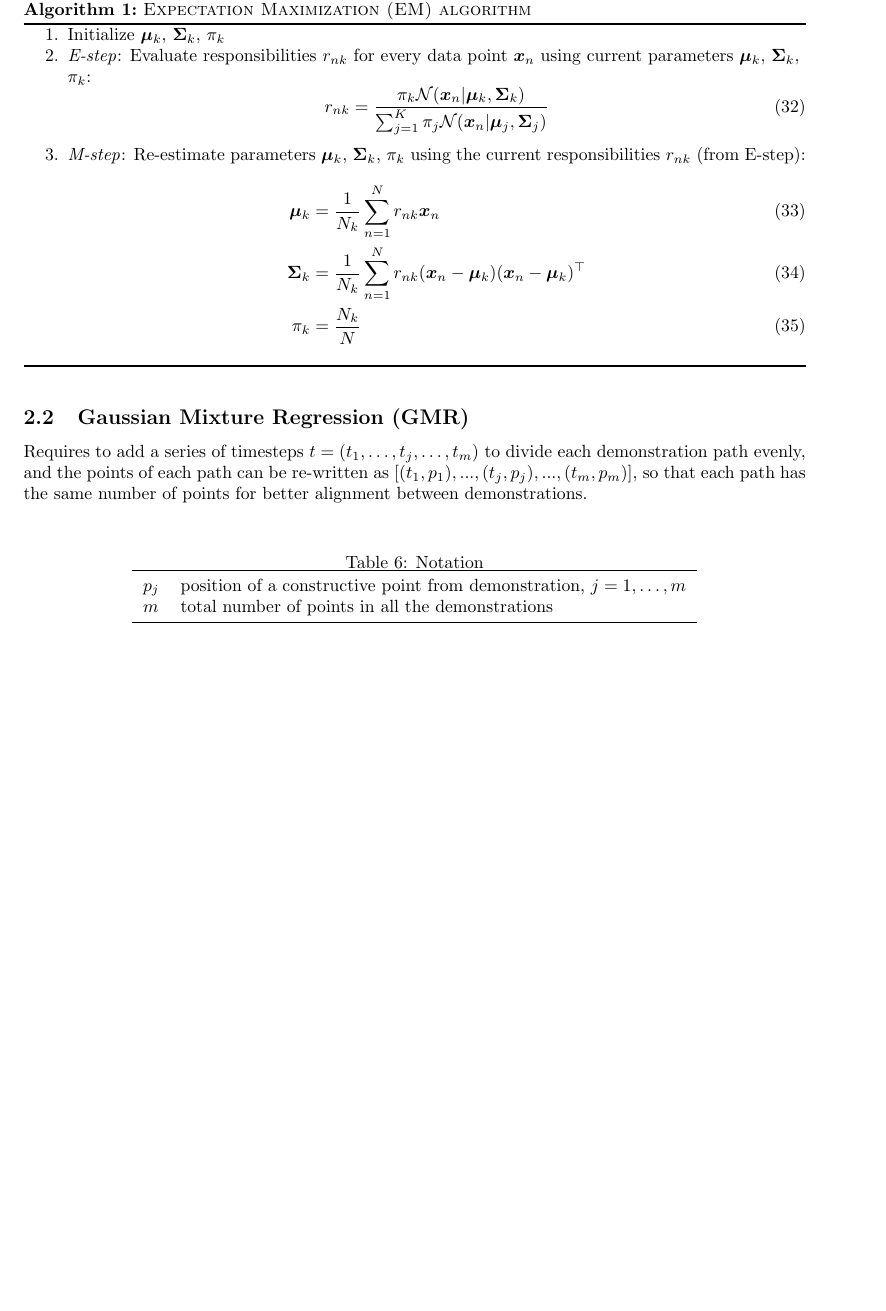
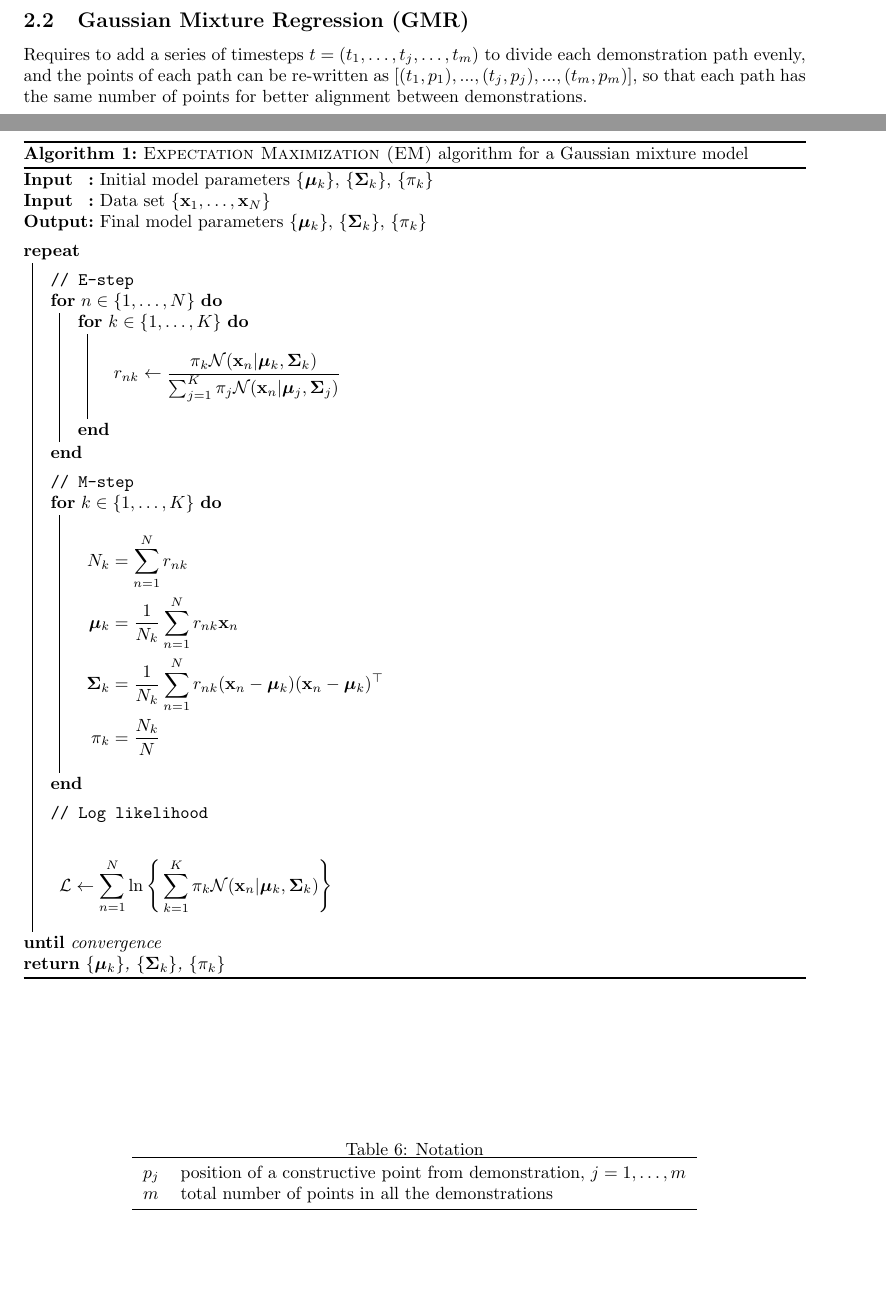
Before and after one commit to kir0ul/CMP, a LaTeX document (main.tex, which reads preamble.tex): part of page 5 of 8 before the commit and two parts of pages 5 and 6 of 9 after it, the two joined at a grey line, cut so that both start at the same text, the shorter picture padded with empty space. Compiled offline with pdfLaTeX.

Commit message:
fix: EM algo

```diff
--- a/main.tex
+++ b/main.tex
@@ -262,7 +262,7 @@ Update of the GMM mixture weights:
 
 
 \begin{algorithm}[htbp]
-\caption{\textsc{Expectation Maximization (EM) algorithm}}
+\caption{\textsc{Expectation Maximization (EM)} algorithm for a Gaussian mixture model}
 \label{algo:EM}
 \DontPrintSemicolon
 \SetKwInOut{Input}{Input}
@@ -271,24 +271,40 @@ Update of the GMM mixture weights:
 \SetKwProg{Func}{Function}{}{end}
 \SetKw{KwLet}{let}
 
-% \Input{Graph $G$}
-% \Input{Weights $w$}
-% \Output{A $n \times n$ matrix $D$ of shortest paths}
-% \BlankLine
+\Input{Initial model parameters $\{\bm{\mu}_{k}\}$, $\{\bm{\Sigma}_{k}\}$, $\{\pi_{k}\}$}
+\Input{Data set $\{\bm{\mathrm{x}}_{1}, \dots, \bm{\mathrm{x}}_{N}\}$}
+\Output{Final model parameters $\{\bm{\mu}_{k}\}$, $\{\bm{\Sigma}_{k}\}$, $\{\pi_{k}\}$}
+\BlankLine
 
-\begin{enumerate}
-  \item Initialize $\bm{\mu}_{k}$, $\bm{\Sigma}_{k}$, $\pi_{k}$
-  \item \emph{E-step}: Evaluate responsibilities $r_{nk}$ for every data point $\bm{x}_{n}$ using current parameters $\bm{\mu}_{k}$, $\bm{\Sigma}_{k}$, $\pi_{k}$:
-        \begin{equation}
-          r_{nk} = \frac{\pi_{k}  \mathcal{N}(\bm{x}_{n}|\bm{\mu}_{k}, \bm{\Sigma}_{k})}{\sum^{K}_{j=1} \pi_{j}  \mathcal{N}(\bm{x}_{n}|\bm{\mu}_{j}, \bm{\Sigma}_{j})}
-        \end{equation}
-  \item \emph{M-step}: Re-estimate parameters $\bm{\mu}_{k}$, $\bm{\Sigma}_{k}$, $\pi_{k}$ using the current responsibilities $r_{nk}$ (from E-step):
-        \begin{align}
-          \bm{\mu}_{k} &= \frac{1}{N_{k}} \sum_{n=1}^{N}r_{nk}\bm{x}_{n}\\
-          \bm{\Sigma}_{k} &= \frac{1}{N_{k}} \sum^{N}_{n=1} r_{nk} (\bm{x}_{n} - \bm{\mu}_{k})(\bm{x}_{n} - \bm{\mu}_{k})^{\top}\\
-          \pi_{k} &= \frac{N_{k}}{N}
-        \end{align}
-\end{enumerate}
+\Repeat{convergence}{
+  \BlankLine
+  \tcp{E-step}
+  \For{$n \in \{1, \dots, N\}$}{
+    \For{$k \in \{1, \dots, K\}$}{
+      \begin{flalign*}
+        &r_{nk} \gets \frac{\pi_{k}  \mathcal{N}(\bm{\mathrm{x}}_{n}|\bm{\mu}_{k}, \bm{\Sigma}_{k})}{\sum^{K}_{j=1} \pi_{j}  \mathcal{N}(\bm{\mathrm{x}}_{n}|\bm{\mu}_{j}, \bm{\Sigma}_{j})}&
+      \end{flalign*}
+    }
+  }
+
+  \BlankLine
+  \tcp{M-step}
+  \For{$k \in \{1, \dots, K\}$}{
+      \begin{flalign*}
+        N_{k} &= \sum_{n=1}^{N}r_{nk}&\\
+        \bm{\mu}_{k} &= \frac{1}{N_{k}} \sum_{n=1}^{N}r_{nk}\bm{\mathrm{x}}_{n}&\\
+        \bm{\Sigma}_{k} &= \frac{1}{N_{k}} \sum^{N}_{n=1} r_{nk} (\bm{\mathrm{x}}_{n} - \bm{\mu}_{k})(\bm{\mathrm{x}}_{n} - \bm{\mu}_{k})^{\top}&\\
+        \pi_{k} &= \frac{N_{k}}{N}&
+      \end{flalign*}
+  }
+
+  \BlankLine
+  \tcp{Log likelihood}%
+      \begin{flalign*}%
+        &\mathcal{L} \gets \sum^{N}_{n=1} \ln \Bigg\{\sum^{K}_{k=1} \pi_{k}  \mathcal{N}(\bm{\mathrm{x}}_{n}|\bm{\mu}_{k}, \bm{\Sigma}_{k}) \Bigg\}&
+      \end{flalign*}
+}
+\Return{$\{\bm{\mu}_{k}\}$, $\{\bm{\Sigma}_{k}\}$, $\{\pi_{k}\}$}
 \end{algorithm}
 
 \subsection{Gaussian Mixture Regression (GMR)}
--- a/preamble.tex
+++ b/preamble.tex
@@ -33,5 +33,5 @@
 \usepackage{cancel}
 \usepackage[all]{foreign}
 \usepackage{placeins}
-\usepackage[ruled, lined, linesnumbered]{algorithm2e}
+\usepackage[ruled, lined]{algorithm2e}
 \usepackage{booktabs}
```
Also changed, not shown: main.pdf.
